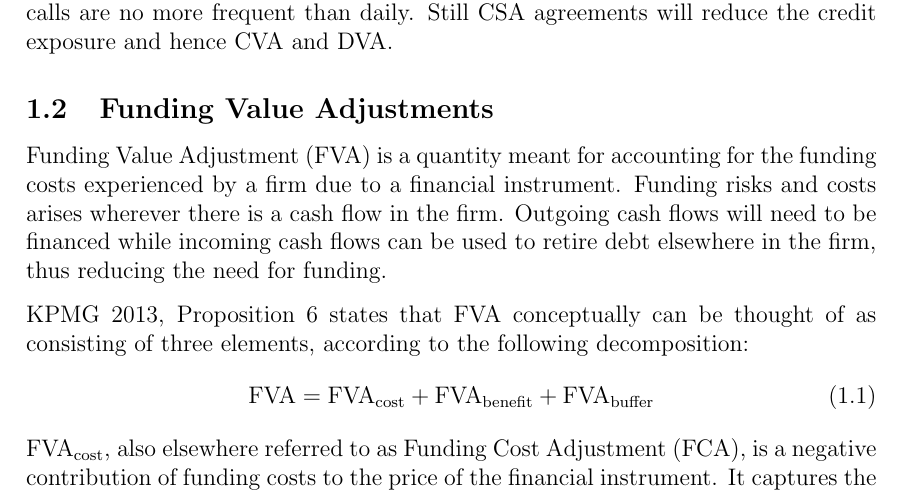
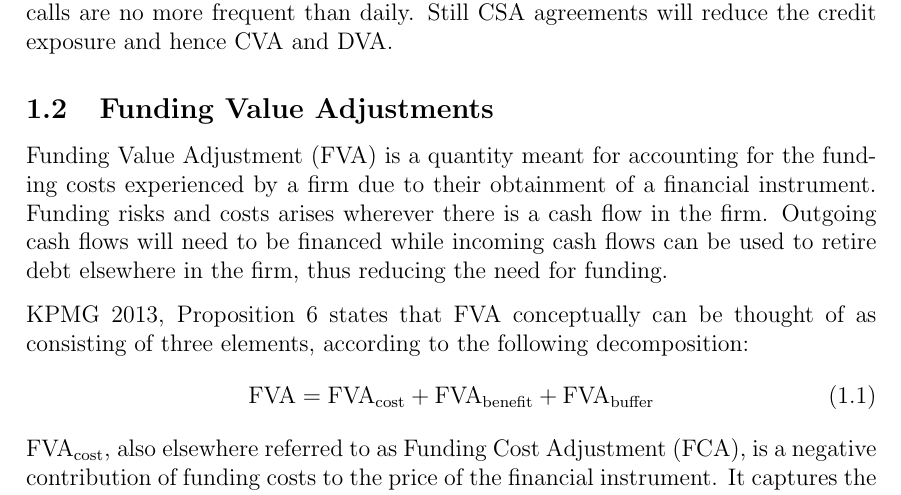
Before and after one commit to sebastianbaltser/master-thesis, a LaTeX thesis (thesis/main.tex, which reads thesis/content/body-matter/value-adjustments/funding-value-adjustments.tex): part of page 3 of 31, cut so that both start at the same text. Compiled offline with pdfLaTeX.

Commit message:
Establish connection between firm and project

```diff
--- a/thesis/content/body-matter/value-adjustments/funding-value-adjustments.tex
+++ b/thesis/content/body-matter/value-adjustments/funding-value-adjustments.tex
@@ -4,7 +4,7 @@
 \begin{document}
     \subsection{Funding Value Adjustments}
         Funding Value Adjustment (FVA) is a quantity meant for accounting for the funding costs
-        experienced by a firm due to a financial instrument.
+        experienced by a firm due to their obtainment of a financial instrument.
         Funding risks and costs arises wherever there is a cash flow in the firm.
         Outgoing cash flows will need to be financed while incoming cash flows
         can be used to retire debt elsewhere in the firm, thus reducing the need for funding.
```
